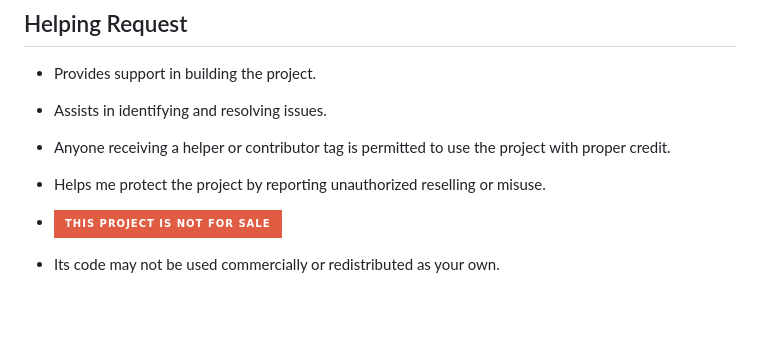
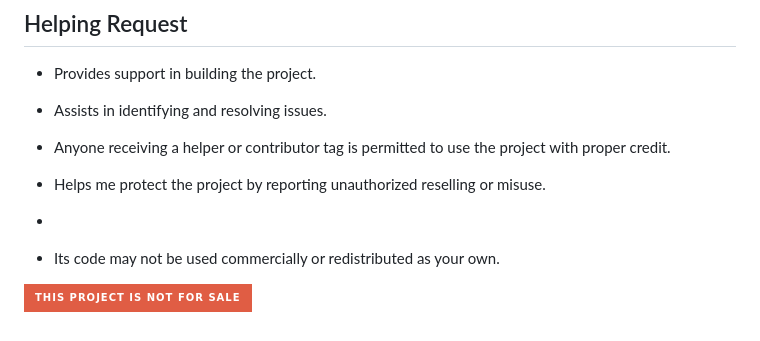
Before and after one commit to GI-STANDARDS/Earning-Website-Template, a Markdown page: README.md, the part around the change. GitHub-like rendering; badges without logos; blank space fills up the shorter version.

```diff
--- a/README.md
+++ b/README.md
@@ -116,5 +116,7 @@ ProjectRootDirectory/
 - Anyone receiving a helper or contributor tag is permitted to use the project with proper credit.
 
 - Helps me protect the project by reporting unauthorized reselling or misuse.
-- ![Not for Sale](https://img.shields.io/badge/-THIS%20PROJECT%20IS%20NOT%20FOR%20SALE-red?style=for-the-badge)
+-
 - Its code may not be used commercially or redistributed as your own.
+
+![Not for Sale](https://img.shields.io/badge/-THIS%20PROJECT%20IS%20NOT%20FOR%20SALE-red?style=for-the-badge)
```
